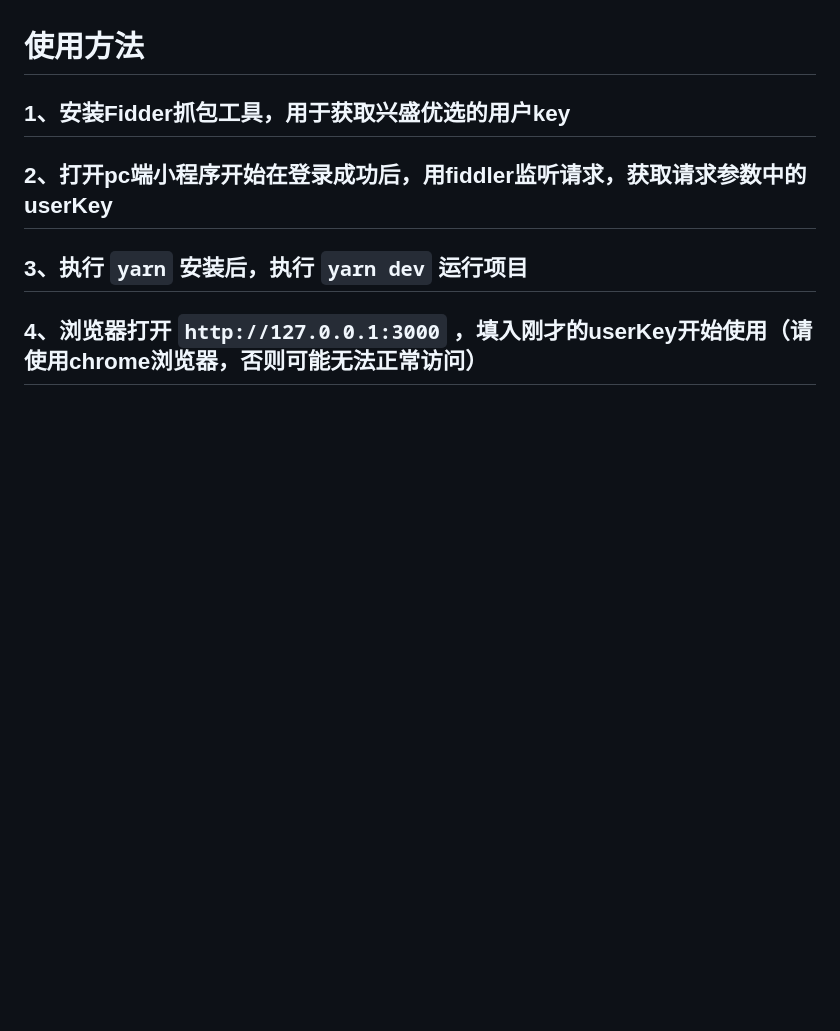
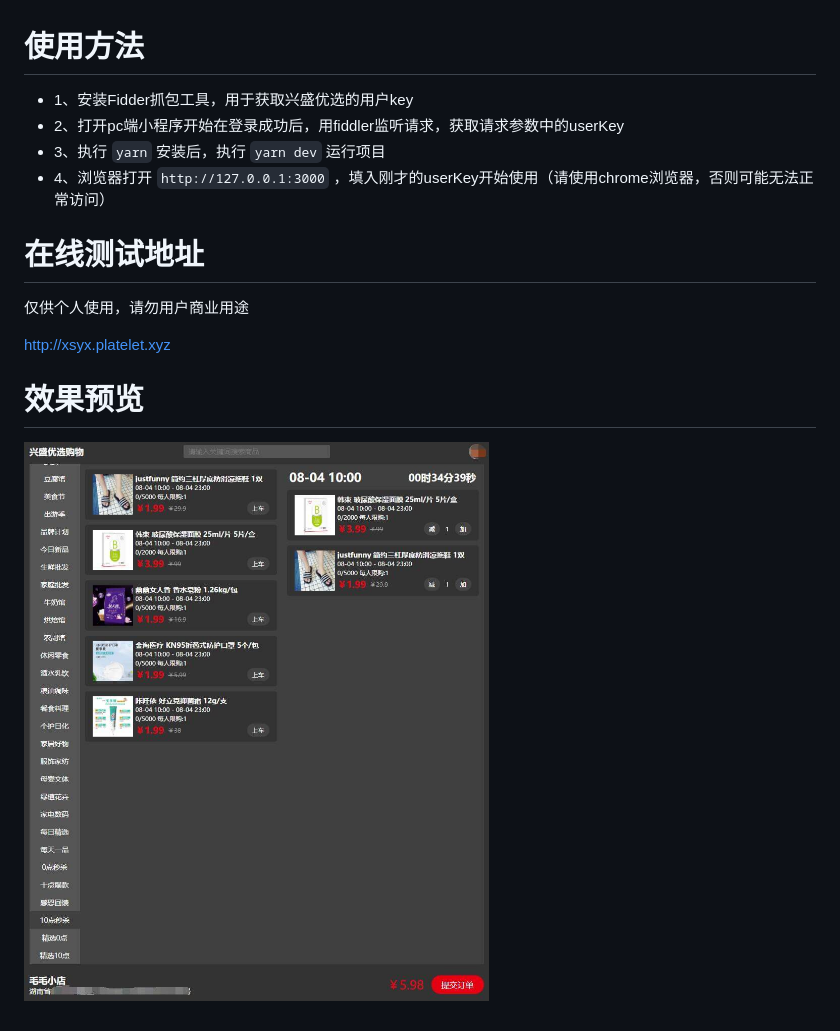
Before and after one commit to ShaoGongBra/xsyx-shop, a Markdown page: README.md, the part around the change. Drawn GitHub-style; pictures changed too: preview.jpg (added); blank space fills up the shorter version.

Commit message:
预览

```diff
--- a/README.md
+++ b/README.md
@@ -1,7 +1,13 @@
 # 兴盛优选商城PC端购物
  为了方便使用特地开发了一个用nodejs开发的兴盛优选的PC端。
 # 使用方法
-  ## 1、安装Fidder抓包工具，用于获取兴盛优选的用户key
-  ## 2、打开pc端小程序开始在登录成功后，用fiddler监听请求，获取请求参数中的userKey
-  ## 3、执行 `yarn` 安装后，执行 `yarn dev` 运行项目
-  ## 4、浏览器打开 `http://127.0.0.1:3000` ，填入刚才的userKey开始使用（请使用chrome浏览器，否则可能无法正常访问）
+  + 1、安装Fidder抓包工具，用于获取兴盛优选的用户key
+  + 2、打开pc端小程序开始在登录成功后，用fiddler监听请求，获取请求参数中的userKey
+  + 3、执行 `yarn` 安装后，执行 `yarn dev` 运行项目
+  + 4、浏览器打开 `http://127.0.0.1:3000` ，填入刚才的userKey开始使用（请使用chrome浏览器，否则可能无法正常访问）
+# 在线测试地址
+  仅供个人使用，请勿用户商业用途
+
+  http://xsyx.platelet.xyz
+# 效果预览
+  ![预览](https://github.com/ShaoGongBra/xsyx-shop/blob/master/preview.jpg)
```
